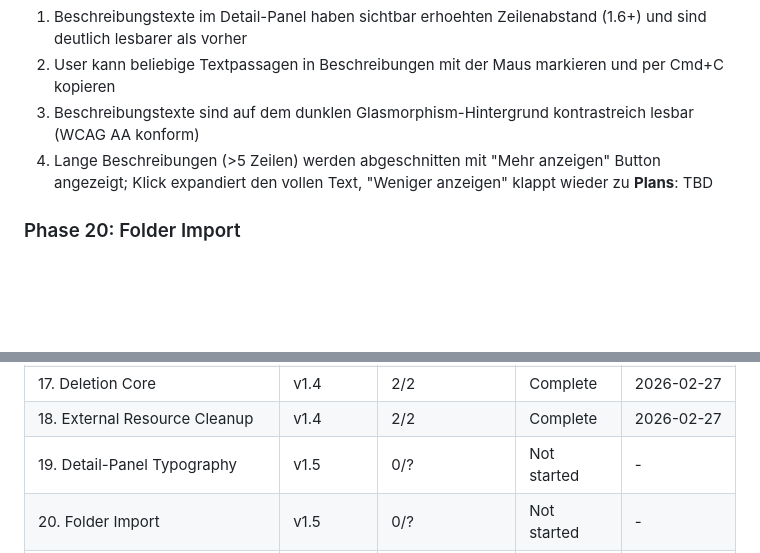
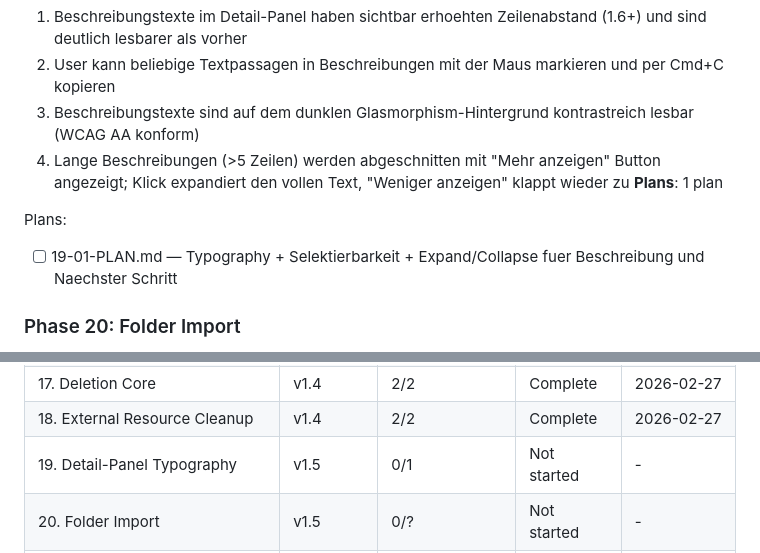
Before and after one commit to mellow-rob/pro_orc, a Markdown page: .planning/ROADMAP.md, 2 parts joined by grey strips. GitHub-like rendering; blank space fills up the shorter version.

Commit message:
docs(19): create phase plan

```diff
--- a/.planning/ROADMAP.md
+++ b/.planning/ROADMAP.md
@@ -88,7 +88,10 @@ See: milestones/v1.4-ROADMAP.md for full details
   2. User kann beliebige Textpassagen in Beschreibungen mit der Maus markieren und per Cmd+C kopieren
   3. Beschreibungstexte sind auf dem dunklen Glasmorphism-Hintergrund kontrastreich lesbar (WCAG AA konform)
   4. Lange Beschreibungen (>5 Zeilen) werden abgeschnitten mit "Mehr anzeigen" Button angezeigt; Klick expandiert den vollen Text, "Weniger anzeigen" klappt wieder zu
-**Plans**: TBD
+**Plans**: 1 plan
+
+Plans:
+- [ ] 19-01-PLAN.md — Typography + Selektierbarkeit + Expand/Collapse fuer Beschreibung und Naechster Schritt
 
 ### Phase 20: Folder Import
 **Goal**: User kann einen existierenden Projektordner per Folder Picker ins Dashboard importieren — mit automatischer Typ-Erkennung, optionalem Scaffolding und sofortigem Erscheinen im richtigen Tab
@@ -135,6 +138,6 @@ See: milestones/v1.4-ROADMAP.md for full details
 | 16. Notion via Claude | v1.3 | 1/1 | Complete | 2026-02-26 |
 | 17. Deletion Core | v1.4 | 2/2 | Complete | 2026-02-27 |
 | 18. External Resource Cleanup | v1.4 | 2/2 | Complete | 2026-02-27 |
-| 19. Detail-Panel Typography | v1.5 | 0/? | Not started | - |
+| 19. Detail-Panel Typography | v1.5 | 0/1 | Not started | - |
 | 20. Folder Import | v1.5 | 0/? | Not started | - |
 | 21. Memory Tab | v1.5 | 0/? | Not started | - |
```
Also changed, not shown: 1 other file.
